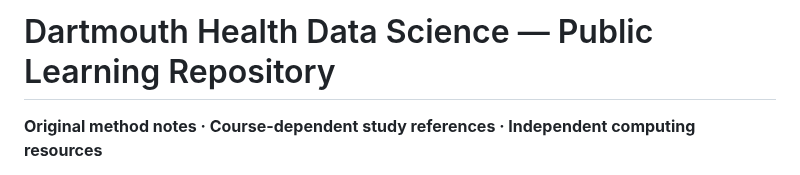
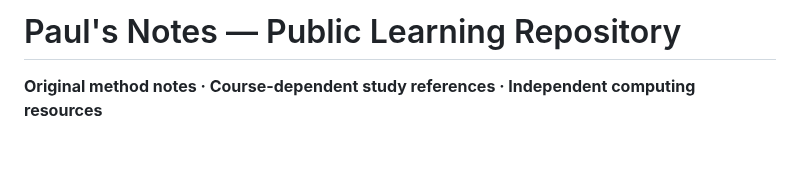
Before and after one commit to pskeffington/Dartmouth.HSE.Public, a Markdown page: README.md, the part around the change. GitHub-like rendering; blank space fills up the shorter version.

Commit message:
Update repository title in README.md

```diff
--- a/README.md
+++ b/README.md
@@ -1,4 +1,4 @@
-# Dartmouth Health Data Science — Public Learning Repository
+# Paul's Notes — Public Learning Repository
 
 **Original method notes · Course-dependent study references · Independent computing resources**
 
```
